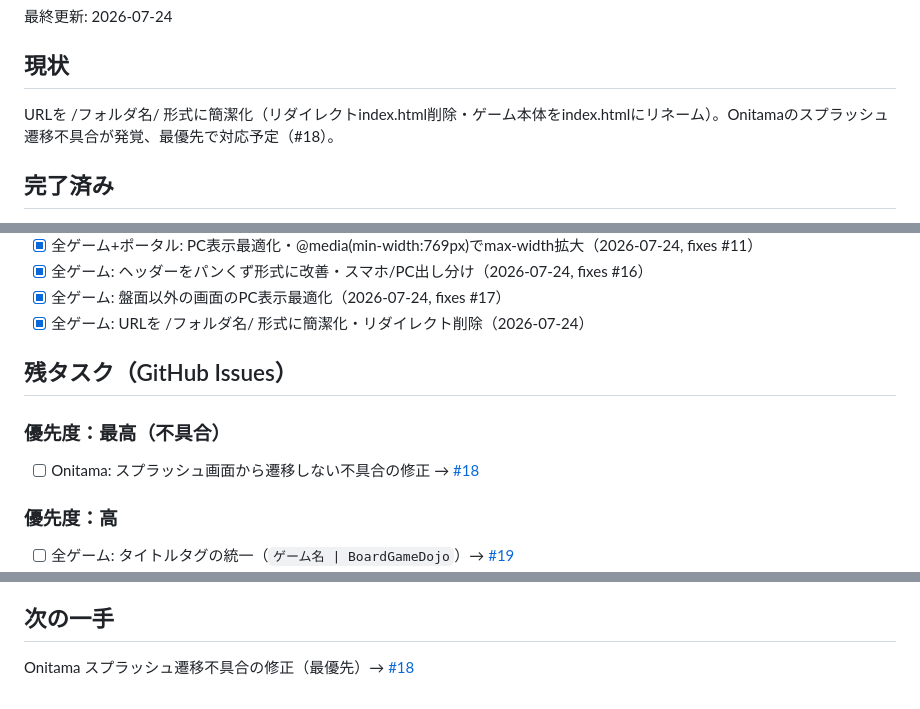
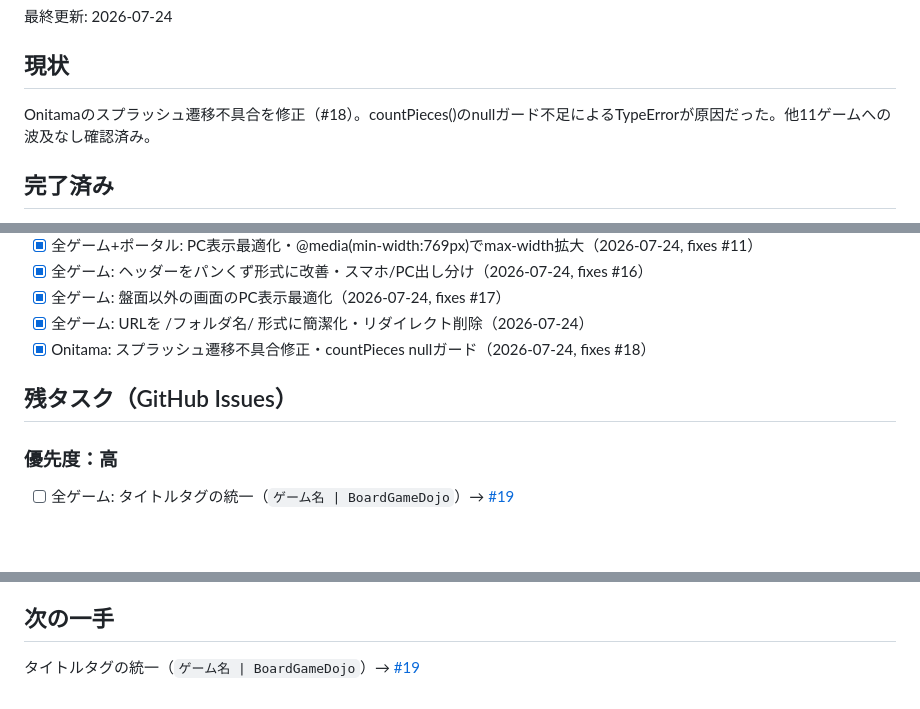
Before and after one commit to TakamasaSaito/boardgamedojo, a Markdown page: STATUS.md, 3 parts joined by grey strips. Rendered like a GitHub page; blank space fills up the shorter version.

Commit message:
Update STATUS.md: #18完了、次は#19タイトルタグ統一

```diff
--- a/STATUS.md
+++ b/STATUS.md
@@ -3,7 +3,7 @@
 最終更新: 2026-07-24
 
 ## 現状
-URLを /フォルダ名/ 形式に簡潔化（リダイレクトindex.html削除・ゲーム本体をindex.htmlにリネーム）。Onitamaのスプラッシュ遷移不具合が発覚、最優先で対応予定（#18）。
+Onitamaのスプラッシュ遷移不具合を修正（#18）。countPieces()のnullガード不足によるTypeErrorが原因だった。他11ゲームへの波及なし確認済み。
 
 ## 完了済み
 - [x] ポータル (index.html) 作成
@@ -27,11 +27,9 @@ URLを /フォルダ名/ 形式に簡潔化（リダイレクトindex.html削除
 - [x] 全ゲーム: ヘッダーをパンくず形式に改善・スマホ/PC出し分け（2026-07-24, fixes #16）
 - [x] 全ゲーム: 盤面以外の画面のPC表示最適化（2026-07-24, fixes #17）
 - [x] 全ゲーム: URLを /フォルダ名/ 形式に簡潔化・リダイレクト削除（2026-07-24）
+- [x] Onitama: スプラッシュ遷移不具合修正・countPieces nullガード（2026-07-24, fixes #18）
 
 ## 残タスク（GitHub Issues）
-
-### 優先度：最高（不具合）
-- [ ] Onitama: スプラッシュ画面から遷移しない不具合の修正 → [#18](https://github.com/TakamasaSaito/boardgamedojo/issues/18)
 
 ### 優先度：高
 - [ ] 全ゲーム: タイトルタグの統一（`ゲーム名 | BoardGameDojo`）→ [#19](https://github.com/TakamasaSaito/boardgamedojo/issues/19)
@@ -43,4 +41,4 @@ URLを /フォルダ名/ 形式に簡潔化（リダイレクトindex.html削除
 - [ ] 問い合わせページ作成 → [#8](https://github.com/TakamasaSaito/boardgamedojo/issues/8)
 
 ## 次の一手
-Onitama スプラッシュ遷移不具合の修正（最優先）→ [#18](https://github.com/TakamasaSaito/boardgamedojo/issues/18)
+タイトルタグの統一（`ゲーム名 | BoardGameDojo`）→ [#19](https://github.com/TakamasaSaito/boardgamedojo/issues/19)
```
